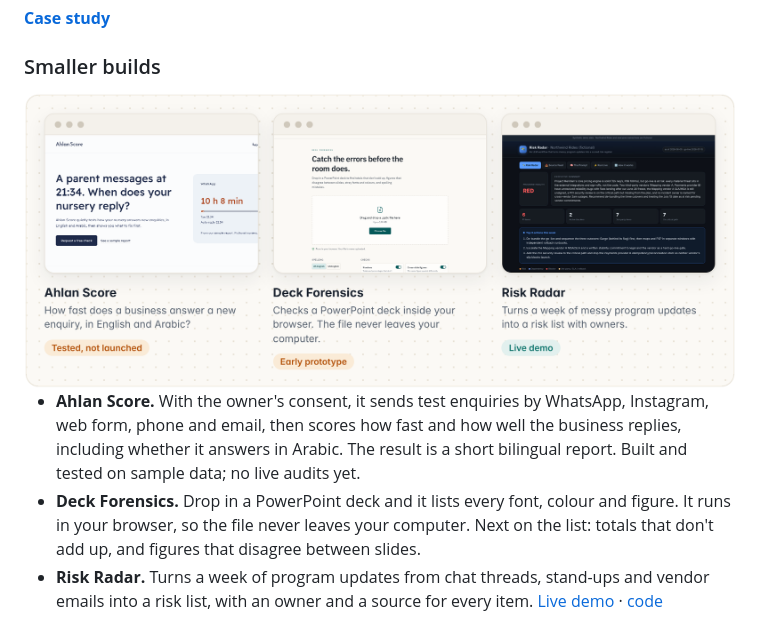
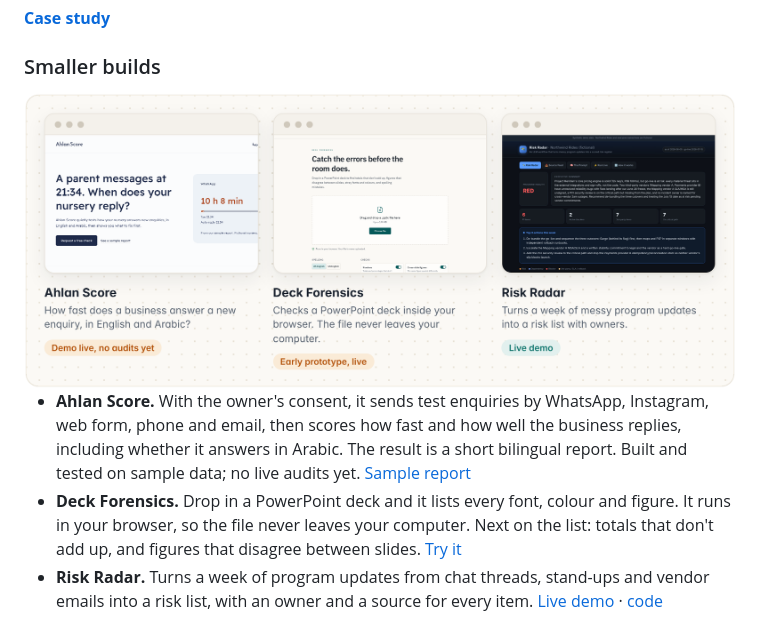
Before and after one commit to husameltahir/husameltahir, a Markdown page: README.md, the part around one of its changes. GitHub-like rendering; pictures changed too: assets/small-light.png.

Commit message:
Link the live Ahlan Score and Deck Forensics demos

```diff
--- a/README.md
+++ b/README.md
@@ -83,7 +83,7 @@ flowchart LR
 </picture>
 
-- **Ahlan Score.** With the owner's consent, it sends test enquiries by WhatsApp, Instagram, web form, phone and email, then scores how fast and how well the business replies, including whether it answers in Arabic. The result is a short bilingual report. Built and tested on sample data; no live audits yet.
-- **Deck Forensics.** Drop in a PowerPoint deck and it lists every font, colour and figure. It runs in your browser, so the file never leaves your computer. Next on the list: totals that don't add up, and figures that disagree between slides.
+- **Ahlan Score.** With the owner's consent, it sends test enquiries by WhatsApp, Instagram, web form, phone and email, then scores how fast and how well the business replies, including whether it answers in Arabic. The result is a short bilingual report. Built and tested on sample data; no live audits yet. [Sample report](https://ahlan-score.lovable.app/sample)
+- **Deck Forensics.** Drop in a PowerPoint deck and it lists every font, colour and figure. It runs in your browser, so the file never leaves your computer. Next on the list: totals that don't add up, and figures that disagree between slides. [Try it](https://deck-forensics.lovable.app)
 - **Risk Radar.** Turns a week of program updates from chat threads, stand-ups and vendor emails into a risk list, with an owner and a source for every item. [Live demo](https://husameltahir.github.io/risk-radar/) · [code](https://github.com/husameltahir/risk-radar)
 
 ## Background
```
Also changed, not shown: other parts of README.md (+1 -1 lines), assets/small-dark.png.
